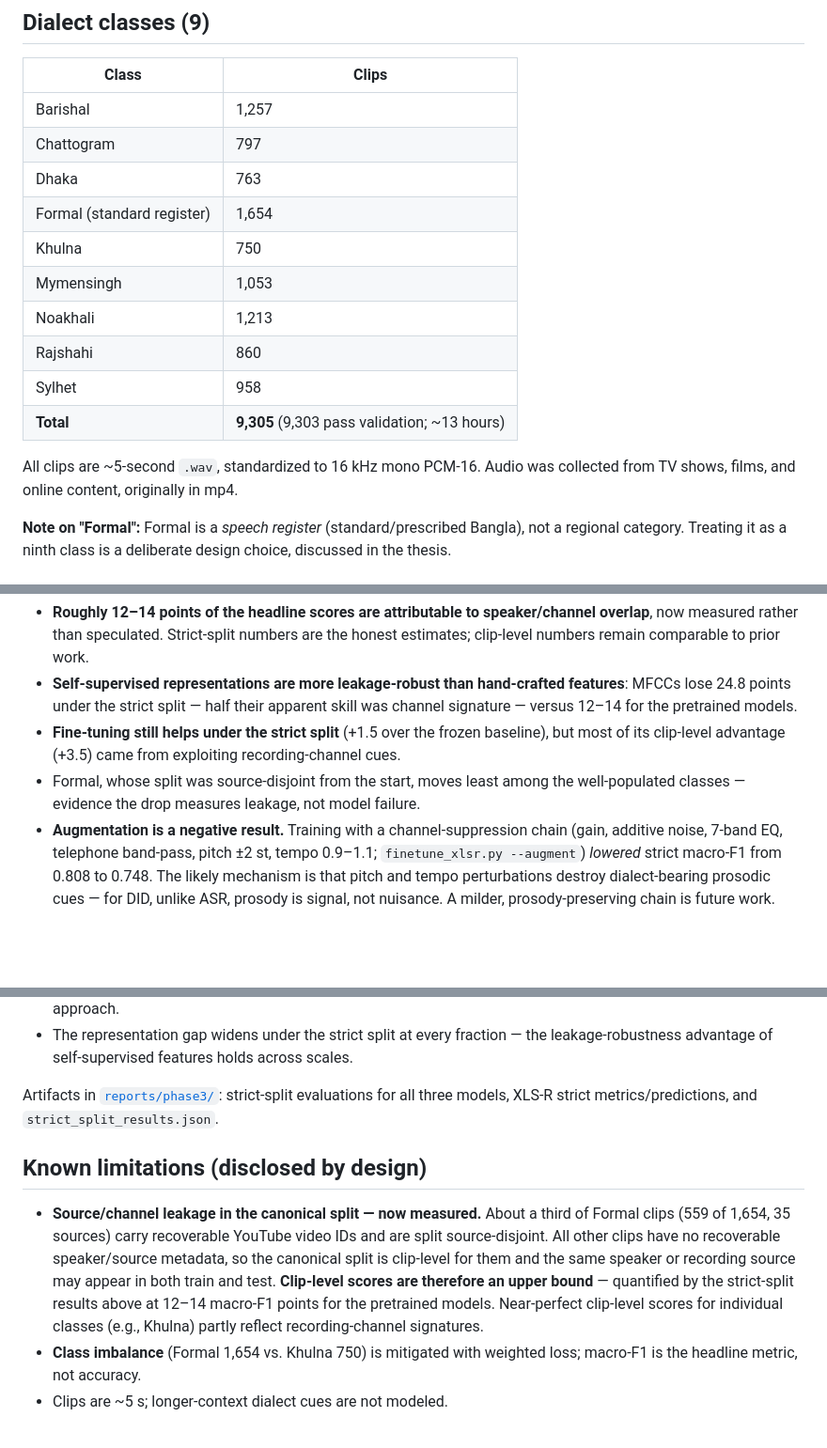
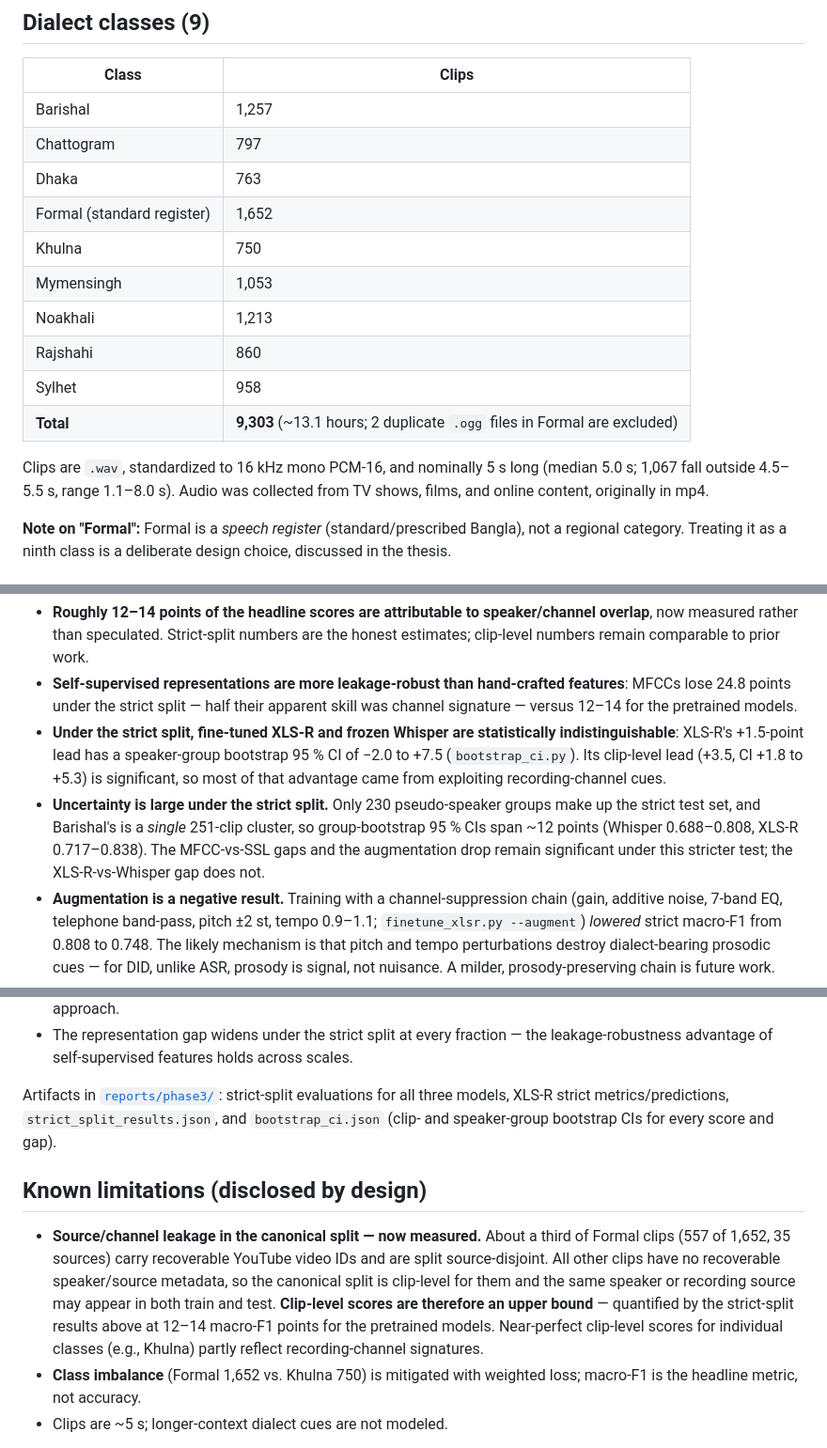
Before and after one commit to towfique-elahe/beyond-words, a Markdown page: README.md, 3 parts joined by grey strips. Shown at 94% size. GitHub-like rendering; blank space fills up the shorter version.

Commit message:
Phase 3 addendum: bootstrap CIs, corrected strict-split claims and counts

```diff
--- a/README.md
+++ b/README.md
@@ -15,15 +15,15 @@ Classifying regional Bangla accents from short audio clips. v2 replaces the orig
 | Barishal | 1,257 |
 | Chattogram | 797 |
 | Dhaka | 763 |
-| Formal (standard register) | 1,654 |
+| Formal (standard register) | 1,652 |
 | Khulna | 750 |
 | Mymensingh | 1,053 |
 | Noakhali | 1,213 |
 | Rajshahi | 860 |
 | Sylhet | 958 |
-| **Total** | **9,305** (9,303 pass validation; ~13 hours) |
+| **Total** | **9,303** (~13.1 hours; 2 duplicate `.ogg` files in Formal are excluded) |
 
-All clips are ~5-second `.wav`, standardized to 16 kHz mono PCM-16. Audio was collected from TV shows, films, and online content, originally in mp4.
+Clips are `.wav`, standardized to 16 kHz mono PCM-16, and nominally 5 s long (median 5.0 s; 1,067 fall outside 4.5–5.5 s, range 1.1–8.0 s). Audio was collected from TV shows, films, and online content, originally in mp4.
 
 **Note on "Formal":** Formal is a *speech register* (standard/prescribed Bangla), not a regional category. Treating it as a ninth class is a deliberate design choice, discussed in the thesis.
 
@@ -204,11 +205,16 @@ Findings:
 - **Self-supervised representations are more leakage-robust than hand-crafted
   features**: MFCCs lose 24.8 points under the strict split — half their apparent
   skill was channel signature — versus 12–14 for the pretrained models.
-- **Fine-tuning still helps under the strict split** (+1.5 over the frozen
-  baseline), but most of its clip-level advantage (+3.5) came from exploiting
+- **Under the strict split, fine-tuned XLS-R and frozen Whisper are statistically
+  indistinguishable**: XLS-R's +1.5-point lead has a speaker-group bootstrap 95 %
+  CI of −2.0 to +7.5 (`bootstrap_ci.py`). Its clip-level lead (+3.5, CI +1.8 to
+  +5.3) is significant, so most of that advantage came from exploiting
   recording-channel cues.
-- Formal, whose split was source-disjoint from the start, moves least among the
-  well-populated classes — evidence the drop measures leakage, not model failure.
+- **Uncertainty is large under the strict split.** Only 230 pseudo-speaker groups
+  make up the strict test set, and Barishal's is a *single* 251-clip cluster, so
+  group-bootstrap 95 % CIs span ~12 points (Whisper 0.688–0.808, XLS-R
+  0.717–0.838). The MFCC-vs-SSL gaps and the augmentation drop remain significant
+  under this stricter test; the XLS-R-vs-Whisper gap does not.
 - **Augmentation is a negative result.** Training with a channel-suppression
   chain (gain, additive noise, 7-band EQ, telephone band-pass, pitch ±2 st,
   tempo 0.9–1.1; `finetune_xlsr.py --augment`) *lowered* strict macro-F1 from
@@ -237,12 +243,13 @@ the train split (3 seeds per point, min–max bands):
   leakage-robustness advantage of self-supervised features holds across scales.
 
 Artifacts in [`reports/phase3/`](reports/phase3/): strict-split evaluations for all
-three models, XLS-R strict metrics/predictions, and `strict_split_results.json`.
+three models, XLS-R strict metrics/predictions, `strict_split_results.json`, and
+`bootstrap_ci.json` (clip- and speaker-group bootstrap CIs for every score and gap).
 
 ## Known limitations (disclosed by design)
 
-- **Source/channel leakage in the canonical split — now measured.** About a third of Formal clips (559 of 1,654, 35 sources) carry recoverable YouTube video IDs and are split source-disjoint. All other clips have no recoverable speaker/source metadata, so the canonical split is clip-level for them and the same speaker or recording source may appear in both train and test. **Clip-level scores are therefore an upper bound** — quantified by the strict-split results above at 12–14 macro-F1 points for the pretrained models. Near-perfect clip-level scores for individual classes (e.g., Khulna) partly reflect recording-channel signatures.
-- **Class imbalance** (Formal 1,654 vs. Khulna 750) is mitigated with weighted loss; macro-F1 is the headline metric, not accuracy.
+- **Source/channel leakage in the canonical split — now measured.** About a third of Formal clips (557 of 1,652, 35 sources) carry recoverable YouTube video IDs and are split source-disjoint. All other clips have no recoverable speaker/source metadata, so the canonical split is clip-level for them and the same speaker or recording source may appear in both train and test. **Clip-level scores are therefore an upper bound** — quantified by the strict-split results above at 12–14 macro-F1 points for the pretrained models. Near-perfect clip-level scores for individual classes (e.g., Khulna) partly reflect recording-channel signatures.
+- **Class imbalance** (Formal 1,652 vs. Khulna 750) is mitigated with weighted loss; macro-F1 is the headline metric, not accuracy.
 - Clips are ~5 s; longer-context dialect cues are not modeled.
 
 Mitigation status: speaker clustering (ECAPA) is implemented — the strict-split results above quantify the leakage. Channel-suppression augmentation was tested and *reduced* strict-split accuracy (negative result above); prosody-preserving augmentation remains future work.
```
Also changed, not shown: other parts of README.md (+3 -1 lines), docs/reproducibility.md (+2 -1 lines), reports/figures/ablation_representation_split.png, 4 other files.
